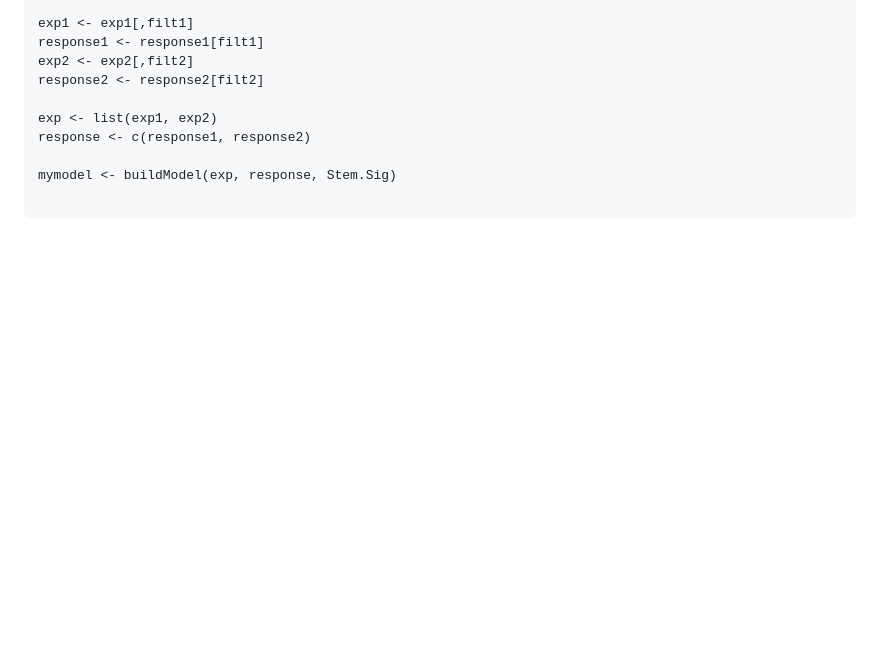
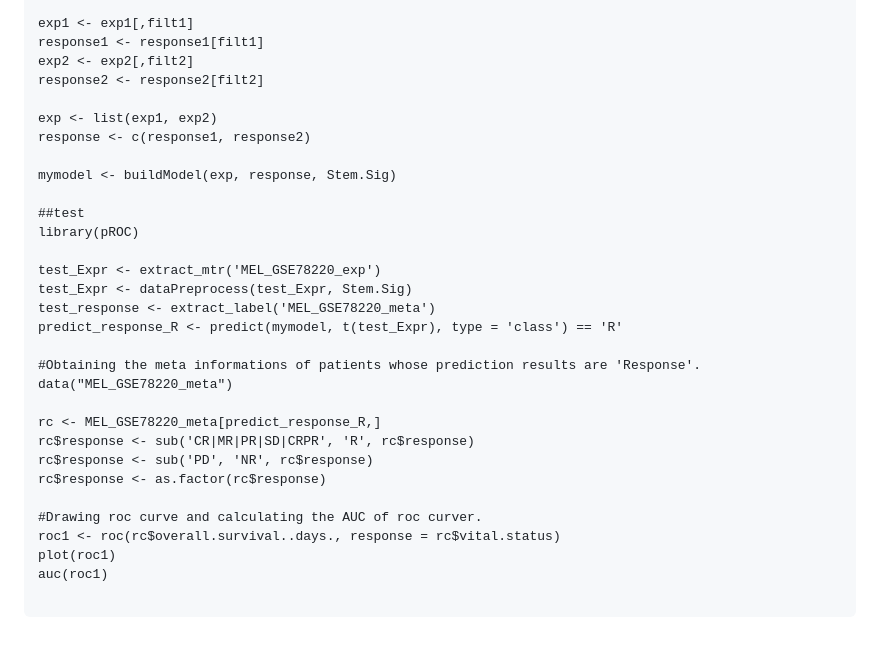
Before and after one commit to YuLab-SMU/tigeR, a Markdown page: README.md, the part around the change. Rendered like a GitHub page; blank space fills up the shorter version.

Commit message:
renew README.md

````diff
--- a/README.md
+++ b/README.md
@@ -60,4 +60,25 @@ response <- c(response1, response2)
 
 mymodel <- buildModel(exp, response, Stem.Sig)
 
+##test
+library(pROC)
+
+test_Expr <- extract_mtr('MEL_GSE78220_exp')
+test_Expr <- dataPreprocess(test_Expr, Stem.Sig)
+test_response <- extract_label('MEL_GSE78220_meta')
+predict_response_R <- predict(mymodel, t(test_Expr), type = 'class') == 'R'
+
+#Obtaining the meta informations of patients whose prediction results are 'Response'.
+data("MEL_GSE78220_meta")
+
+rc <- MEL_GSE78220_meta[predict_response_R,]
+rc$response <- sub('CR|MR|PR|SD|CRPR', 'R', rc$response)
+rc$response <- sub('PD', 'NR', rc$response)
+rc$response <- as.factor(rc$response)
+
+#Drawing roc curve and calculating the AUC of roc curver.
+roc1 <- roc(rc$overall.survival..days., response = rc$vital.status)
+plot(roc1)
+auc(roc1)
+
 ```
````
